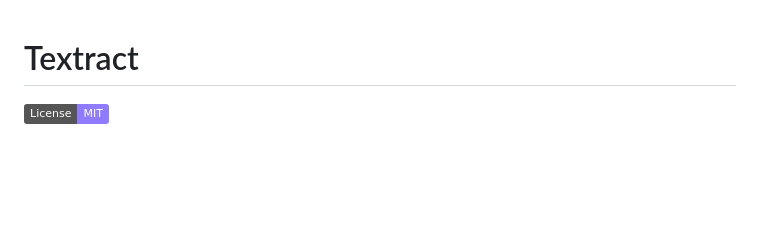
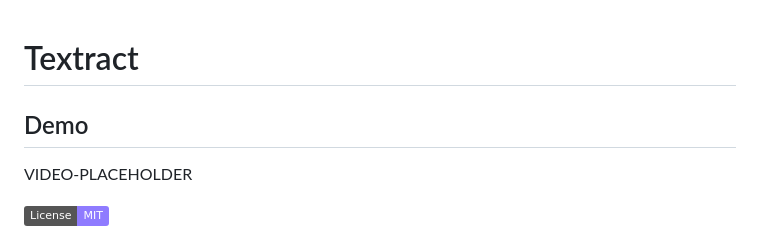
Before and after one commit to bensblueprints/textract-ocr-mvp, a Markdown page: README.md, the part around the change. Drawn GitHub-style; badges without logos; blank space fills up the shorter version.

Commit message:
Add demo section scaffold

```diff
--- a/README.md
+++ b/README.md
@@ -1,4 +1,8 @@
 # Textract
+
+## Demo
+
+VIDEO-PLACEHOLDER
 
 [![License: MIT](https://img.shields.io/badge/License-MIT-8f7bff.svg)](LICENSE)
 
```
